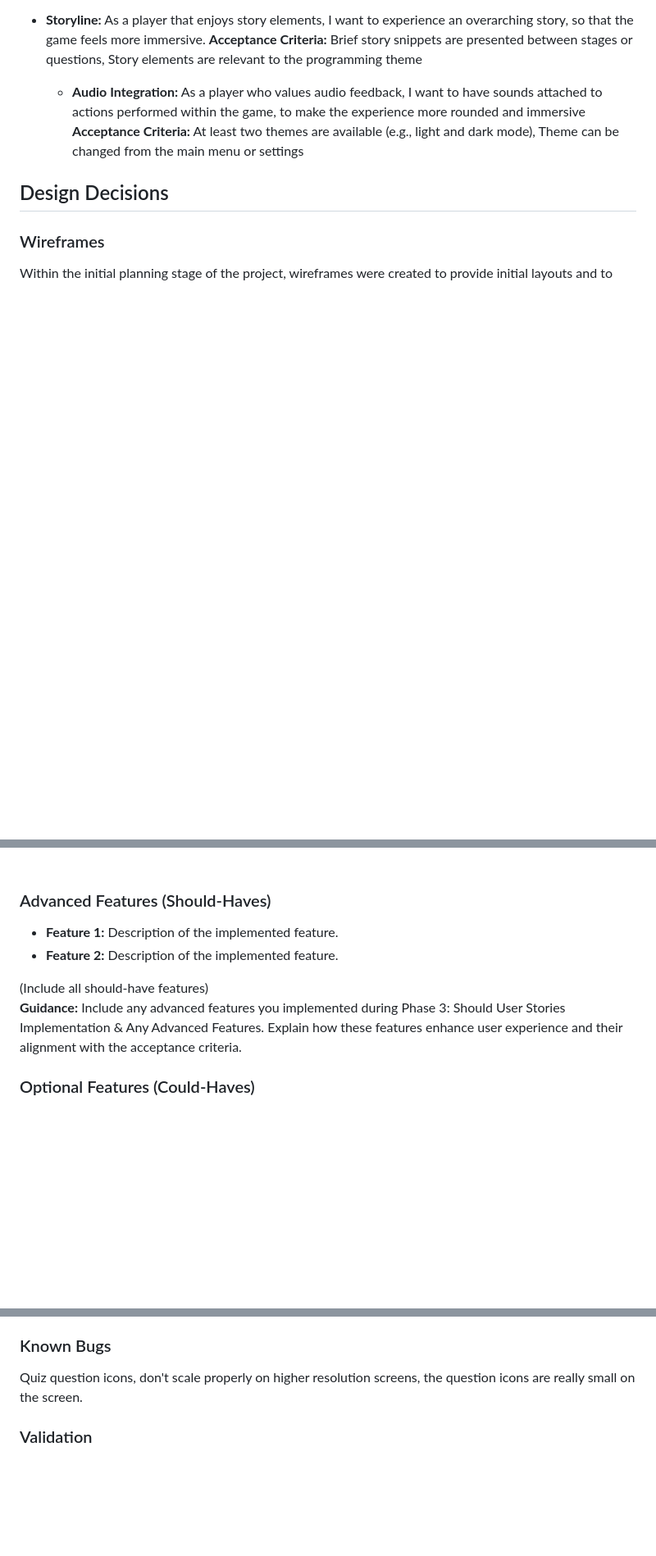
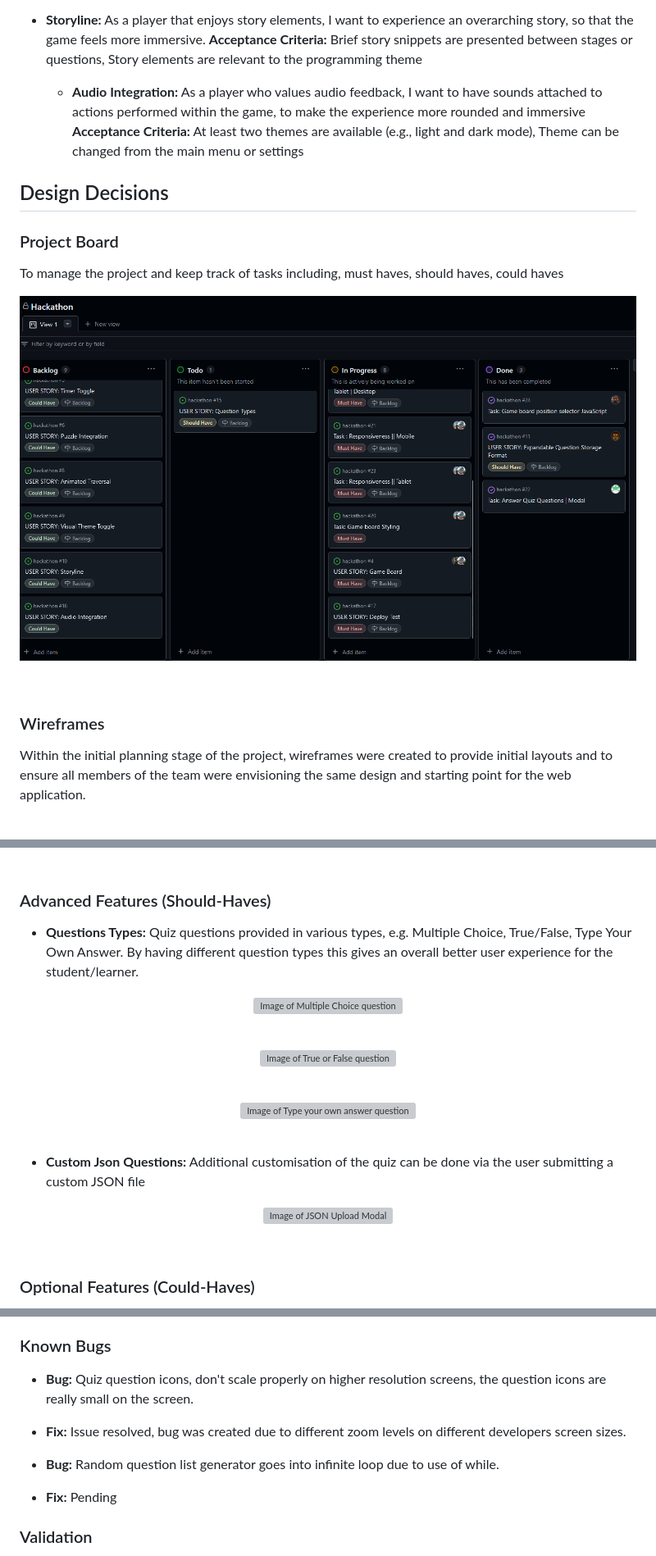
Before and after one commit to ZASamm/Quiz-Forge, a Markdown page: NJ-README.md, 3 parts joined by grey strips. Shown: that part at 82% size. GitHub-like rendering; pictures changed too: assets/readMe Images/project-board.png (added); blank space fills up the shorter version; grey boxes are pictures that could not be loaded.

Commit message:
Add: NJ-Readme, Accessibilty fonts, Bugs section, Validation section placeholder

```diff
--- a/NJ-README.md
+++ b/NJ-README.md
@@ -63,9 +69,18 @@ There is no particular audience targeted for this application, however with Quiz
 
 ## Design Decisions
 
+### Project Board
+
+To manage the project and keep track of tasks including, must haves, should haves, could haves
+
+<p align="center">
+<img src="assets/readMe Images/project-board.png" alt="Image of the project KanBan Board">
+</p>
+<br>
+
 ### Wireframes
 
-Within the initial planning stage of the project, wireframes were created to provide initial layouts and to
+Within the initial planning stage of the project, wireframes were created to provide initial layouts and to ensure all members of the team were envisioning the same design and starting point for the web application.
 
 <br>
 <p align="center">
@@ -138,11 +160,31 @@ Accessibility considerations have been considered throughout the projects creati
 <br>
 
 ### Advanced Features (Should-Haves)
-- **Feature 1:** Description of the implemented feature.
-- **Feature 2:** Description of the implemented feature.
+- **Questions Types:** Quiz questions provided in various types, e.g. Multiple Choice, True/False, Type Your Own Answer. By having different question types this gives an overall better user experience for the student/learner.
 
-(Include all should-have features)
-**Guidance:** Include any advanced features you implemented during Phase 3: Should User Stories Implementation & Any Advanced Features. Explain how these features enhance user experience and their alignment with the acceptance criteria.
+<p align="center">
+<img src="assets/readMe Images/" alt="Image of Multiple Choice question">
+</p>
+<br>
+
+<p align="center">
+<img src="assets/readMe Images/" alt="Image of True or False question">
+</p>
+<br>
+
+<p align="center">
+<img src="assets/readMe Images/" alt="Image of Type your own answer question">
+</p>
+<br>
+
+- **Custom Json Questions:** Additional customisation of the quiz can be done via the user submitting a custom JSON file
+
+<p align="center">
+<img src="assets/readMe Images/" alt="Image of JSON Upload Modal">
+</p>
+<br>
+
+
 
 ### Optional Features (Could-Haves)
 - **Feature 1:** Description of the implemented feature (if any).
@@ -161,7 +203,16 @@ Mention any issues found and how they were resolved.
 
 ### Known Bugs
 
+- **Bug:**
 Quiz question icons, don't scale properly on higher resolution screens, the question icons are really small on the screen.
+- **Fix:**
+Issue resolved, bug was created due to different zoom levels on different developers screen sizes.
+
+- **Bug:**
+Random question list generator goes into infinite loop due to use of while.
+- **Fix:**
+Pending
+
 
 ### Validation
 Discuss the validation process for HTML and CSS using W3C and Jigsaw validators.
```
Also changed, not shown: other parts of NJ-README.md (+24 -1 lines), assets/readMe Images/Ubuntu Font.png (added), assets/readMe Images/source code font.png (added).
